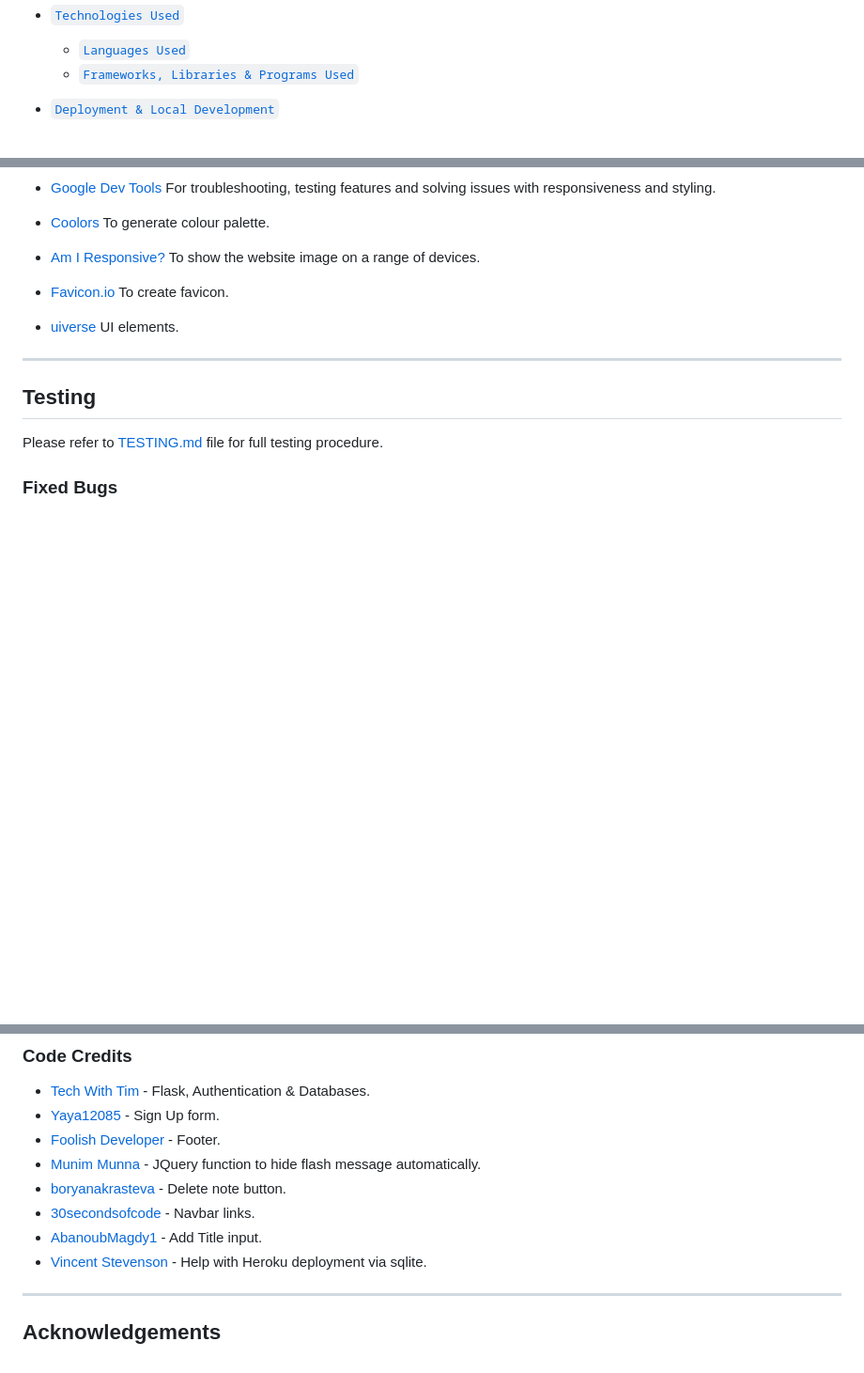
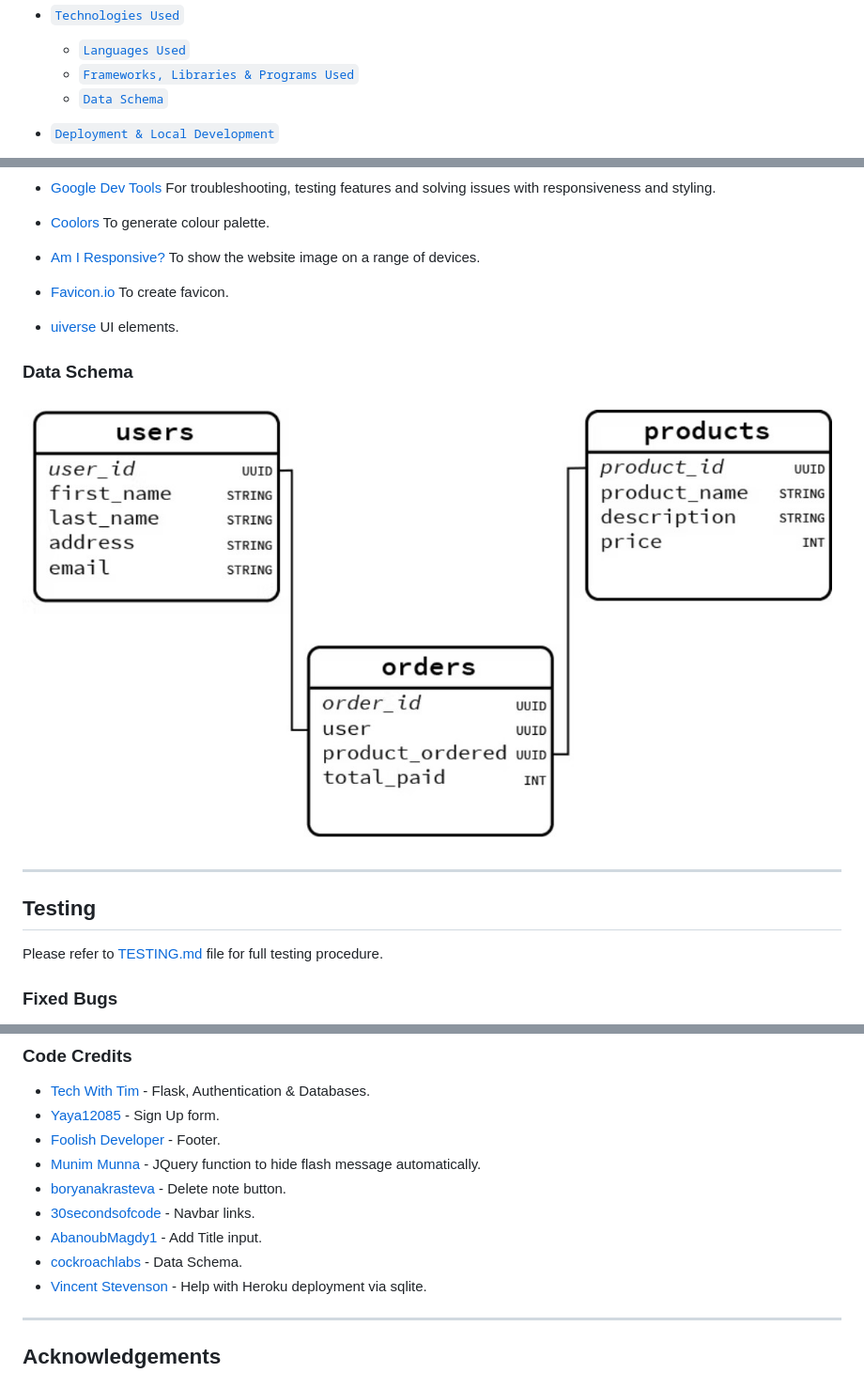
Before and after one commit to adampl2/NoteWave, a Markdown page: README.md, 3 parts joined by grey strips. Shown: that part at 94% size. Rendered like a GitHub page; pictures changed too: docs/dataschema.jpg (added); blank space fills up the shorter version.

Commit message:
Data Schema added

```diff
--- a/README.md
+++ b/README.md
@@ -27,6 +27,7 @@ Developed as part of a milestone project 3 for Code Institute.
 * [`Technologies Used`](#technology)
   * [`Languages Used`](#languages-used)
   * [`Frameworks, Libraries & Programs Used`](#frameworks--programs-used)
+  * [`Data Schema`](#data-schema)
 
 * [`Deployment & Local Development`](#deployment--local-development)
   * [`Deployment`](#deployment)
@@ -261,6 +262,10 @@ It was ensured that the website is accessible and as user-friendly as possible.
 
 * [uiverse](https://uiverse.io/) UI elements.
 
+### Data Schema
+
+![data schema](docs/dataschema.jpg)
+
 - - -
 
 ## Testing
@@ -333,6 +338,7 @@ Clone the CryptoSwap repository:
 * [boryanakrasteva](https://uiverse.io/boryanakrasteva/tidy-falcon-17) - Delete note button.
 * [30secondsofcode](https://www.30secondsofcode.org/css/s/hover-underline-animation/) - Navbar links.
 * [AbanoubMagdy1](https://uiverse.io/AbanoubMagdy1/afraid-yak-99) - Add Title input.
+* [cockroachlabs](https://www.cockroachlabs.com/blog/database-schema-beginners-guide/) - Data Schema.
 * [Vincent Stevenson](https://www.youtube.com/watch?v=ZmEg2bLOf3s) - Help with Heroku deployment via sqlite.
 
 - - -
```
